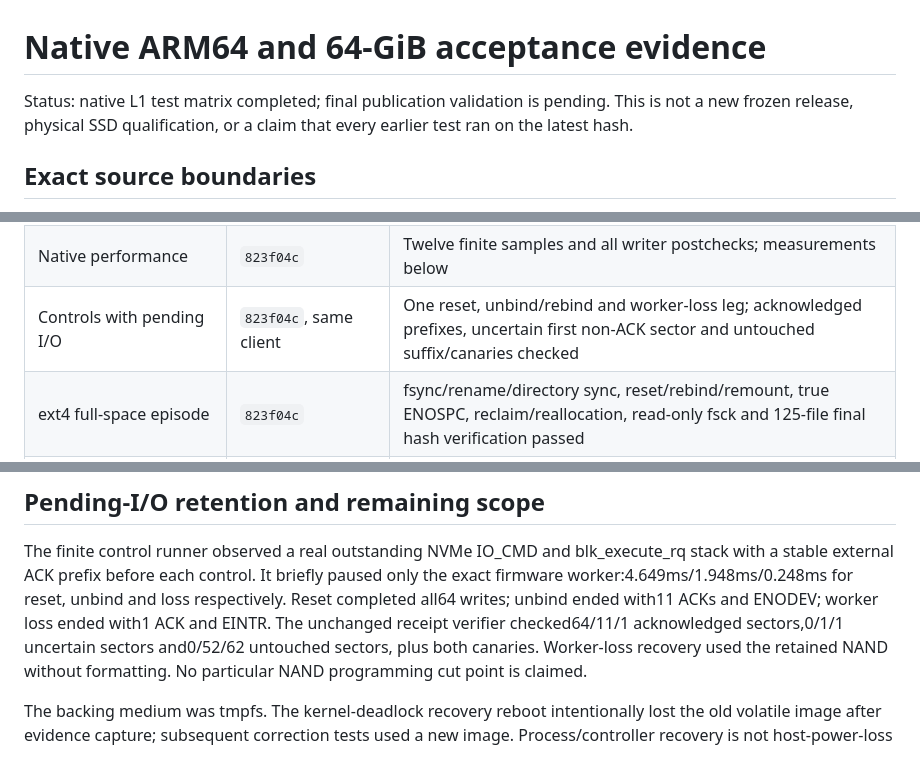
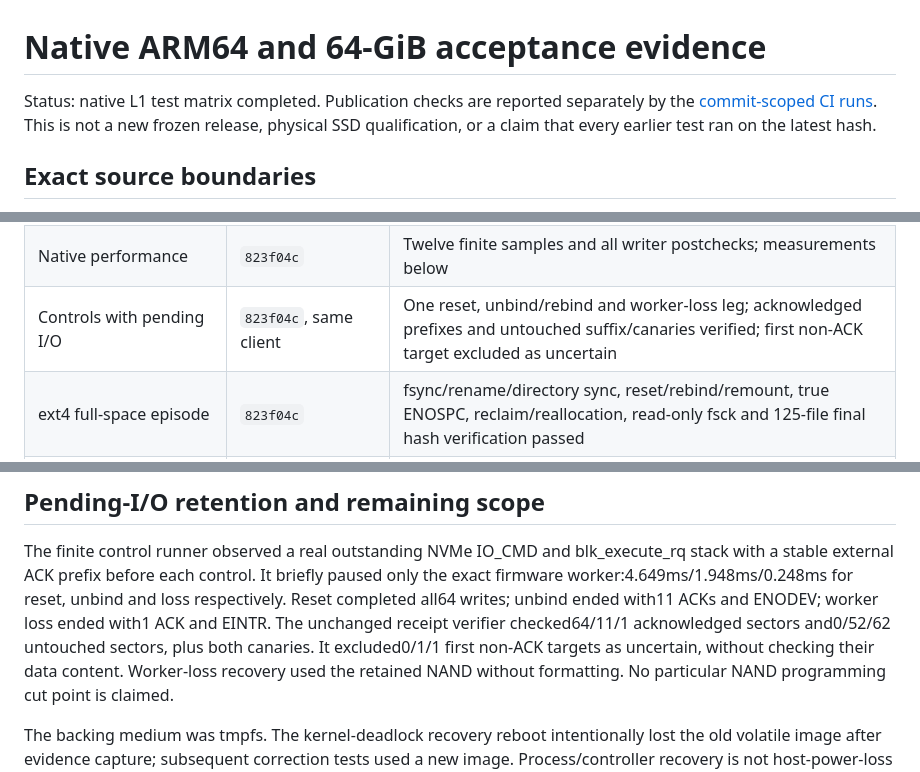
Before and after one commit to Evanshenf/ssd-firmware-lab, a Markdown page: docs/results/2026-09-13-native-arm64.md, 3 parts joined by grey strips. Drawn GitHub-style.

Commit message:
docs: clarify native retention and qualification status
Apply the two non-blocking final cadence advisories: distinguish the excluded uncertain target from verified data, and replace stale readiness status with exact source-bound results. Track publication checks separately by commit. No production code, tests or raw evidence payload changed.

Signed-off-by: Evan shenf <163230493+Evanshenf@users.noreply.github.com>

```diff
--- a/docs/results/2026-09-13-native-arm64.md
+++ b/docs/results/2026-09-13-native-arm64.md
@@ -3,7 +3,8 @@
 
 # Native ARM64 and 64-GiB acceptance evidence
 
-Status: native L1 test matrix completed; final publication validation is pending.
+Status: native L1 test matrix completed. Publication checks are reported separately
+by the [commit-scoped CI runs](https://github.com/Evanshenf/ssd-firmware-lab/actions).
 This is not a new frozen release, physical
 SSD qualification, or a claim that every earlier test ran on the latest hash.
 
@@ -24,7 +25,7 @@ unchanged by the MSI repair.
 | Ordinary/FUA/Flush worker loss | `c390611`, client `2f235a6` | Three independent legs, 192 successful 512-B command receipts and canaries retained; no pre-loss unbind/Flush contamination |
 | MSI correction confirmation | `823f04c`, same client | Both64MiB and64GiB: four actually fired cuts, expected old/new data and neighbors, reset/rebind readback and normal teardown; no new kernel warning/stall |
 | Native performance | `823f04c` | Twelve finite samples and all writer postchecks; measurements below |
-| Controls with pending I/O | `823f04c`, same client | One reset, unbind/rebind and worker-loss leg; acknowledged prefixes, uncertain first non-ACK sector and untouched suffix/canaries checked |
+| Controls with pending I/O | `823f04c`, same client | One reset, unbind/rebind and worker-loss leg; acknowledged prefixes and untouched suffix/canaries verified; first non-ACK target excluded as uncertain |
 | ext4 full-space episode | `823f04c` | fsync/rename/directory sync, reset/rebind/remount, true ENOSPC, reclaim/reallocation, read-only fsck and 125-file final hash verification passed |
 | ARM guest-owner/M5 | Not executed | No nested-KVM route qualified; existing x86 owner evidence is not ARM/64-GiB evidence |
 
@@ -134,8 +135,9 @@ blk_execute_rq stack with a stable external ACK prefix before each control. It
 briefly paused only the exact firmware worker:4.649ms/1.948ms/0.248ms for reset,
 unbind and loss respectively. Reset completed all64 writes; unbind ended with11
 ACKs and ENODEV; worker loss ended with1 ACK and EINTR. The unchanged receipt
-verifier checked64/11/1 acknowledged sectors,0/1/1 uncertain sectors and0/52/62
-untouched sectors, plus both canaries. Worker-loss recovery used the retained
+verifier checked64/11/1 acknowledged sectors and0/52/62 untouched sectors, plus
+both canaries. It excluded0/1/1 first non-ACK targets as uncertain, without
+checking their data content. Worker-loss recovery used the retained
 NAND without formatting. No particular NAND programming cut point is claimed.
 
 The backing medium was tmpfs. The kernel-deadlock recovery reboot intentionally
```
Also changed, not shown: docs/adr/0017-large-controller-readiness.md (+2 -1 lines).
